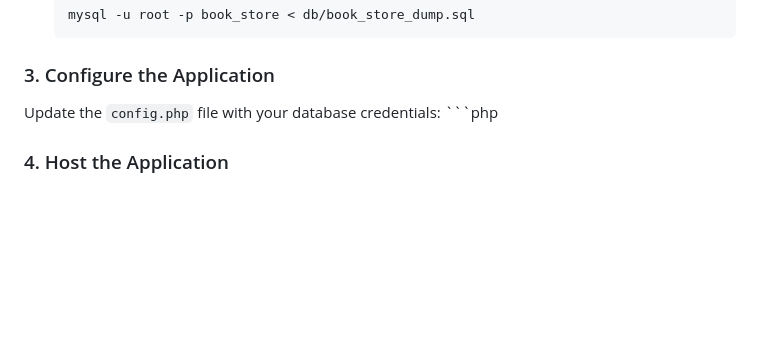
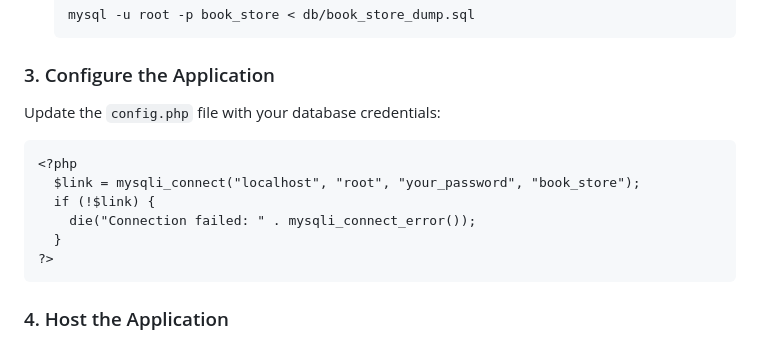
Before and after one commit to kasun-c/Chary-Wary-Books, a Markdown page: README.md, the part around the change. Drawn GitHub-style; blank space fills up the shorter version.

````diff
--- a/README.md
+++ b/README.md
@@ -37,7 +37,7 @@ The primary goal of this project is to help students understand how vulnerabilit
     mysql -u root -p book_store < db/book_store_dump.sql
 ### 3. Configure the Application
 Update the `config.php` file with your database credentials:
-    ```php
+
     <?php
       $link = mysqli_connect("localhost", "root", "your_password", "book_store");
       if (!$link) {
````
